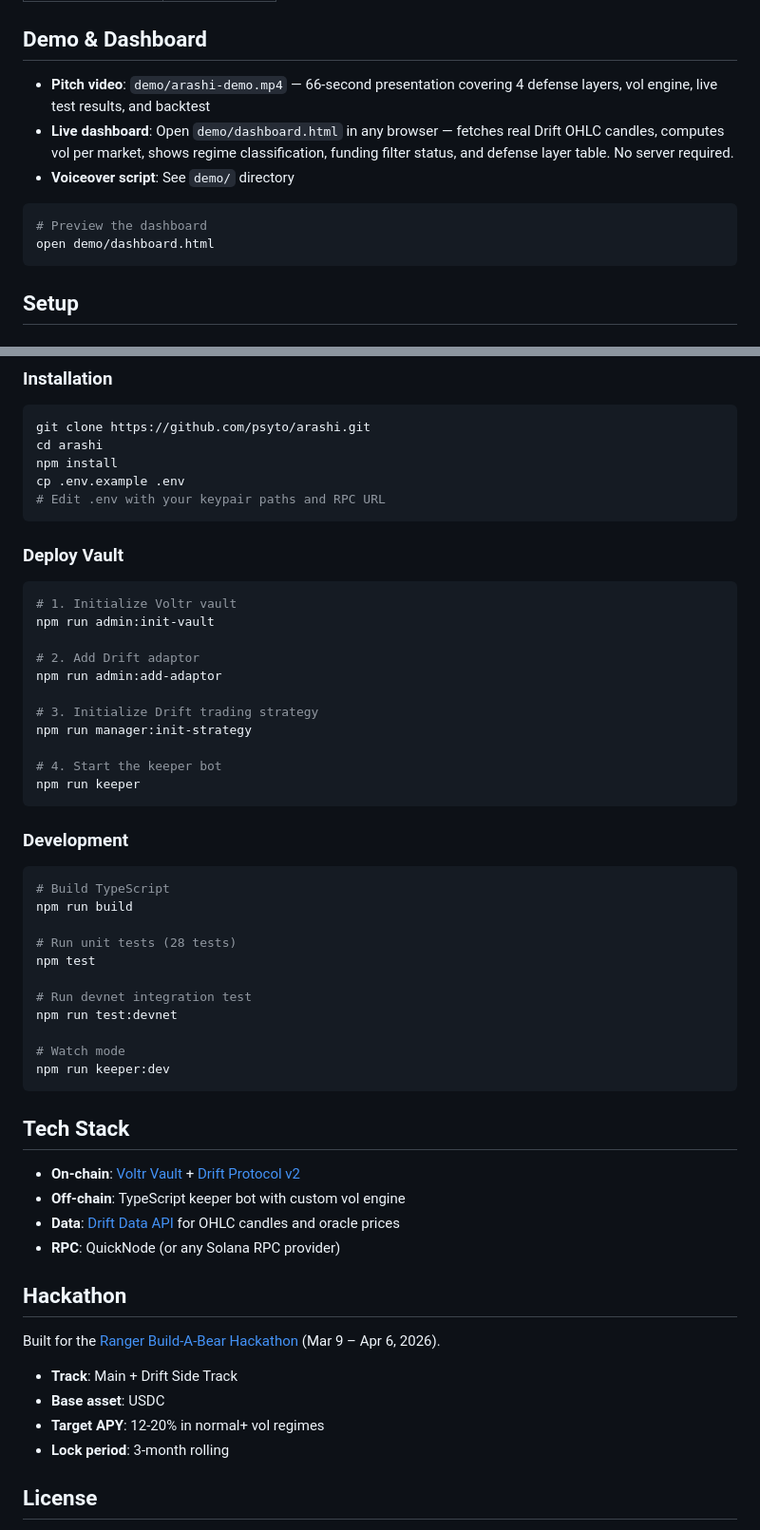
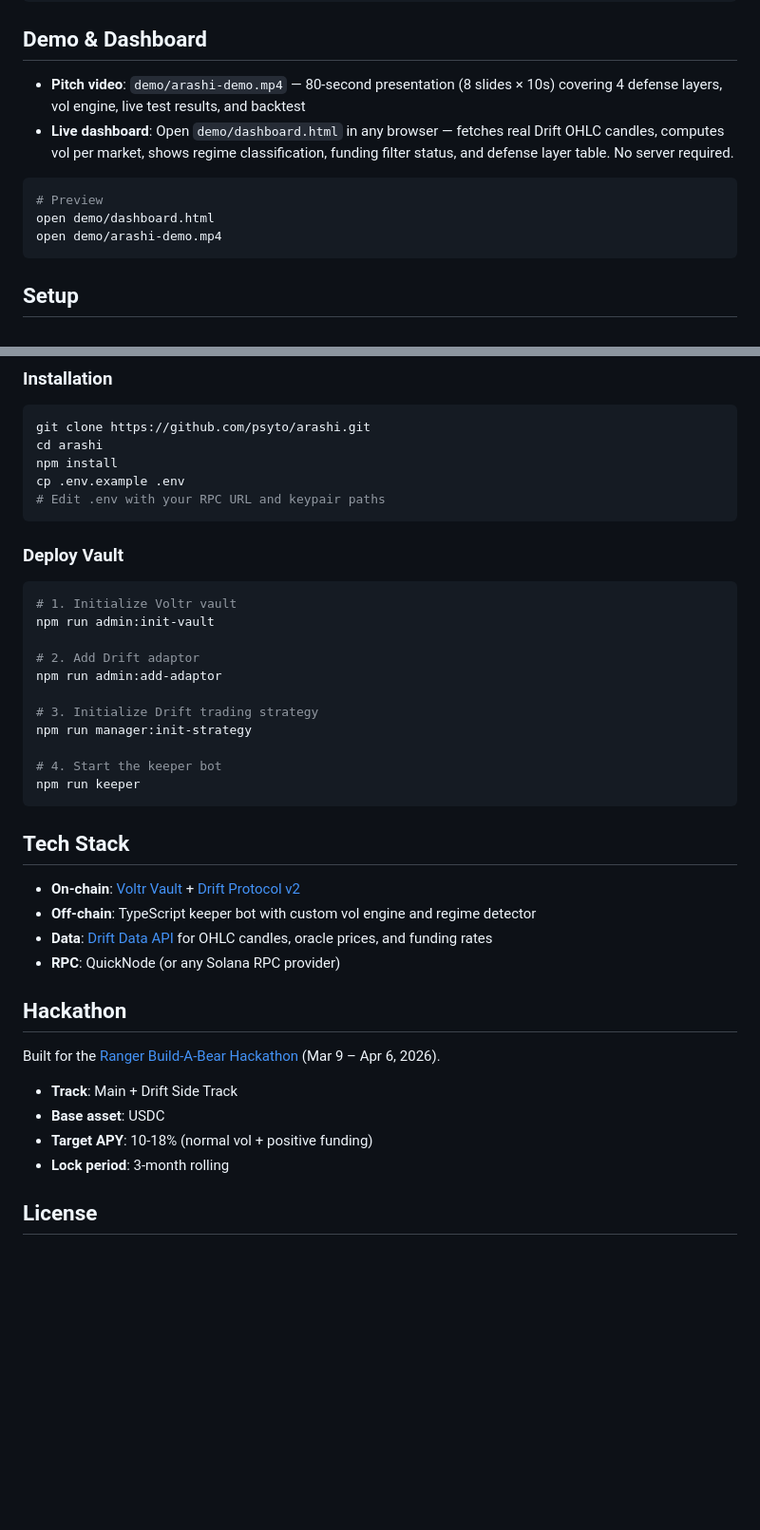
Before and after one commit to psyto/arashi, a Markdown page: README.md, 2 parts joined by grey strips. Shown at 95% size. Rendered like a GitHub page; blank space fills up the shorter version.

````diff
--- a/README.md
+++ b/README.md
@@ -182,12 +201,12 @@ The detector also pauses trading on rapid regime transitions (>3 in one hour)
 ## Demo & Dashboard
 
-- **Pitch video**: `demo/arashi-demo.mp4` — 66-second presentation covering 4 defense layers, vol engine, live test results, and backtest
+- **Pitch video**: `demo/arashi-demo.mp4` — 80-second presentation (8 slides × 10s) covering 4 defense layers, vol engine, live test results, and backtest
 - **Live dashboard**: Open `demo/dashboard.html` in any browser — fetches real Drift OHLC candles, computes vol per market, shows regime classification, funding filter status, and defense layer table. No server required.
-- **Voiceover script**: See `demo/` directory
 
 ```bash
-# Preview the dashboard
+# Preview
 open demo/dashboard.html
+open demo/arashi-demo.mp4
 ```
 
 ## Setup
@@ -205,7 +224,7 @@ git clone https://github.com/psyto/arashi.git
 cd arashi
 npm install
 cp .env.example .env
-# Edit .env with your keypair paths and RPC URL
+# Edit .env with your RPC URL and keypair paths
 ```
 
 ### Deploy Vault
@@ -224,27 +243,11 @@ npm run manager:init-strategy
 npm run keeper
 ```
 
-### Development
-
-```bash
-# Build TypeScript
-npm run build
-
-# Run unit tests (28 tests)
-npm test
-
-# Run devnet integration test
-npm run test:devnet
-
-# Watch mode
-npm run keeper:dev
-```
-
 ## Tech Stack
 
 - **On-chain**: [Voltr Vault](https://docs.ranger.finance) + [Drift Protocol v2](https://docs.drift.trade)
-- **Off-chain**: TypeScript keeper bot with custom vol engine
-- **Data**: [Drift Data API](https://data.api.drift.trade) for OHLC candles and oracle prices
+- **Off-chain**: TypeScript keeper bot with custom vol engine and regime detector
+- **Data**: [Drift Data API](https://data.api.drift.trade) for OHLC candles, oracle prices, and funding rates
 - **RPC**: QuickNode (or any Solana RPC provider)
 
 ## Hackathon
@@ -253,7 +256,7 @@ Built for the [Ranger Build-A-Bear Hackathon](https://ranger.finance/build-a-bea
 
 - **Track**: Main + Drift Side Track
 - **Base asset**: USDC
-- **Target APY**: 12-20% in normal+ vol regimes
+- **Target APY**: 10-18% (normal vol + positive funding)
 - **Lock period**: 3-month rolling
 
 ## License
````
Also changed, not shown: other parts of README.md (+70 -51 lines).
